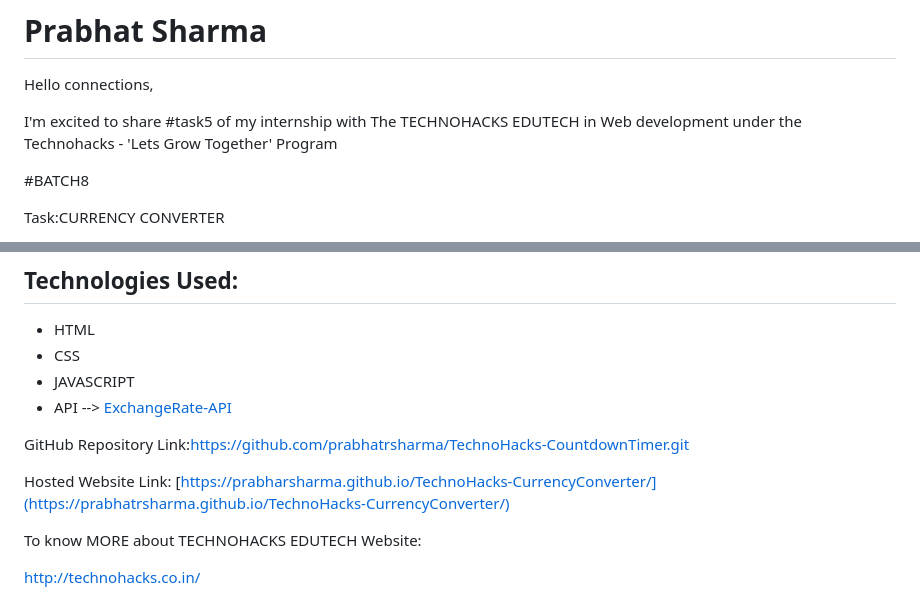
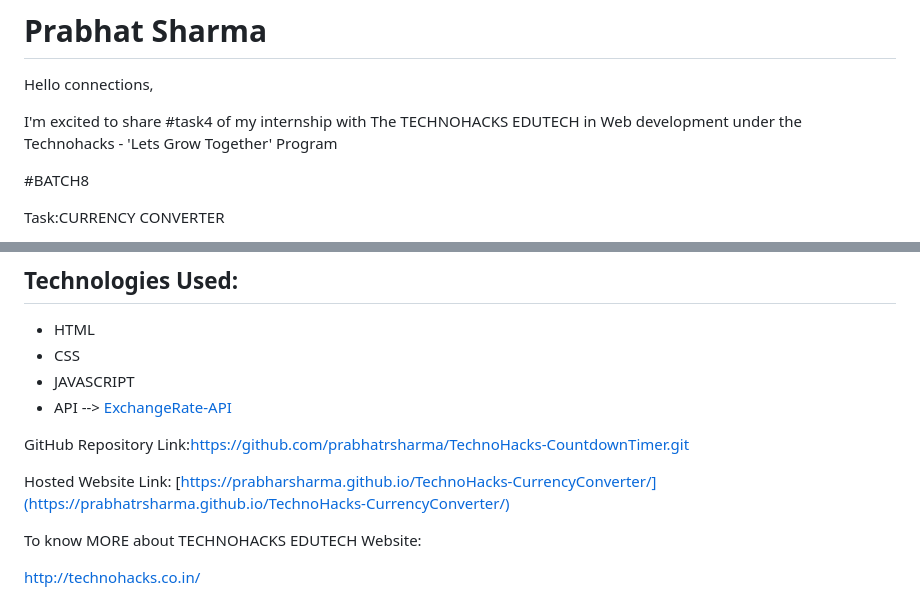
Before and after one commit to prabhatrsharma/TechnoHacks-CurrencyConverter, a Markdown page: README.md, 2 parts joined by grey strips. Drawn GitHub-style.

```diff
--- a/README.md
+++ b/README.md
@@ -6,7 +6,7 @@ Currency Converter at TechnoHacks
 
 Hello connections,
 
-I'm excited to share #task5 of my internship with The TECHNOHACKS EDUTECH in Web development under the Technohacks - 'Lets Grow Together' Program
+I'm excited to share #task4 of my internship with The TECHNOHACKS EDUTECH in Web development under the Technohacks - 'Lets Grow Together' Program
 
 #BATCH8
 
@@ -22,8 +22,7 @@ IDE: VSCODE
 
 GitHub Repository Link:https://github.com/prabhatrsharma/TechnoHacks-CountdownTimer.git
 
-Hosted Website Link: [[https://prabharsharma.github.io/TechnoHacks-CurrencyConverter/](https://prabhatrsharma.github.io/TechnoHacks-CurrencyConverter/)
-](https://prabhatrsharma.github.io/TechnoHacks-CurrencyConverter/)
+Hosted Website Link: [https://prabharsharma.github.io/TechnoHacks-CurrencyConverter/](https://prabhatrsharma.github.io/TechnoHacks-CurrencyConverter/)
 
 To know MORE about TECHNOHACKS EDUTECH Website:
 
```
